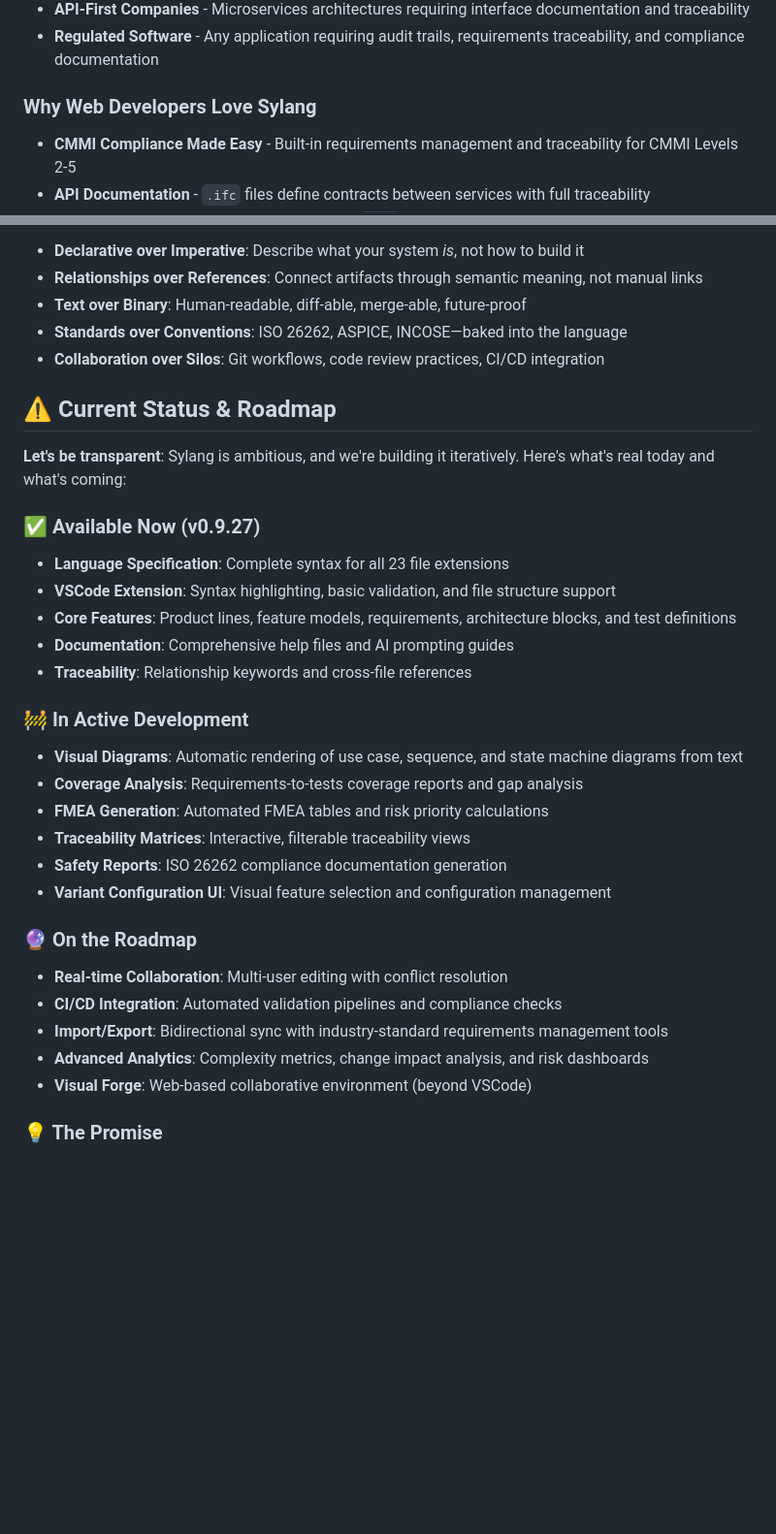
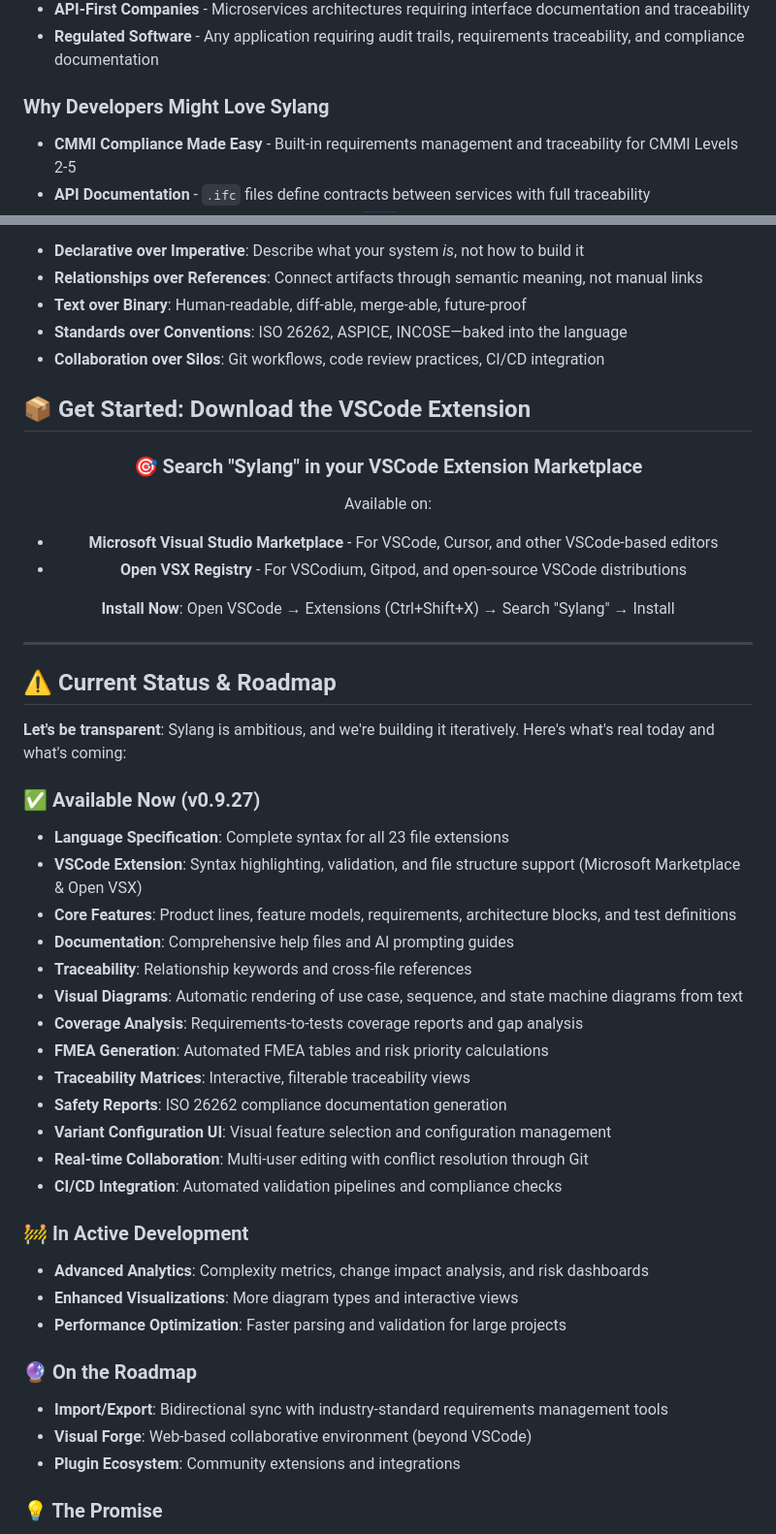
Before and after one commit to balaji-embedcentrum/sylang, a Markdown page: README.md, 2 parts joined by grey strips. Shown: that part at 97% size. Rendered like a GitHub page; blank space fills up the shorter version.

Commit message:
Update README: Accurate feature status and prominent extension download
Major corrections:
- Moved many features from 'In Development' to 'Available Now' (diagrams, coverage, FMEA, traceability matrices, safety reports, variant UI, Git collaboration, CI/CD)
- Added prominent VSCode extension download section at top and in dedicated section
- Emphasized availability on Microsoft Marketplace AND Open VSX
- Changed 'Why Web Developers Love' to 'Why Developers Might Love' (more modest)
- Acknowledged PlantUML and Mermaid as 'excellent tools for instant diagrams'
- Clarified Git-based collaboration is already available
- Streamlined roadmap to focus on truly future features (import/export, Visual Forge, plugin ecosystem)
- Made extension installation instructions clear and actionable

```diff
--- a/README.md
+++ b/README.md
@@ -79,7 +84,7 @@ Sylang isn't just for traditional embedded systems—it's for **anyone building
 - **API-First Companies** - Microservices architectures requiring interface documentation and traceability
 - **Regulated Software** - Any application requiring audit trails, requirements traceability, and compliance documentation
 
-### Why Web Developers Love Sylang
+### Why Developers Might Love Sylang
 - **CMMI Compliance Made Easy** - Built-in requirements management and traceability for CMMI Levels 2-5
 - **API Documentation** - `.ifc` files define contracts between services with full traceability
 - **Feature Flags on Steroids** - Feature models (`.fml`) manage complex product variants and A/B testing scenarios
@@ -111,31 +116,50 @@ It's not just what Sylang does—it's **how it thinks**:
 - **Standards over Conventions**: ISO 26262, ASPICE, INCOSE—baked into the language
 - **Collaboration over Silos**: Git workflows, code review practices, CI/CD integration
 
+## 📦 Get Started: Download the VSCode Extension
+
+<div align="center">
+
+### 🎯 **Search "Sylang" in your VSCode Extension Marketplace**
+
+Available on:
+- **Microsoft Visual Studio Marketplace** - For VSCode, Cursor, and other VSCode-based editors
+- **Open VSX Registry** - For VSCodium, Gitpod, and open-source VSCode distributions
+
+**Install Now**: Open VSCode → Extensions (Ctrl+Shift+X) → Search "Sylang" → Install
+
+</div>
+
+---
+
 ## ⚠️ Current Status & Roadmap
 
 **Let's be transparent**: Sylang is ambitious, and we're building it iteratively. Here's what's real today and what's coming:
 
 ### ✅ Available Now (v0.9.27)
 - **Language Specification**: Complete syntax for all 23 file extensions
-- **VSCode Extension**: Syntax highlighting, basic validation, and file structure support
+- **VSCode Extension**: Syntax highlighting, validation, and file structure support (Microsoft Marketplace & Open VSX)
 - **Core Features**: Product lines, feature models, requirements, architecture blocks, and test definitions
 - **Documentation**: Comprehensive help files and AI prompting guides
 - **Traceability**: Relationship keywords and cross-file references
-
-### 🚧 In Active Development
 - **Visual Diagrams**: Automatic rendering of use case, sequence, and state machine diagrams from text
 - **Coverage Analysis**: Requirements-to-tests coverage reports and gap analysis
 - **FMEA Generation**: Automated FMEA tables and risk priority calculations
 - **Traceability Matrices**: Interactive, filterable traceability views
 - **Safety Reports**: ISO 26262 compliance documentation generation
 - **Variant Configuration UI**: Visual feature selection and configuration management
+- **Real-time Collaboration**: Multi-user editing with conflict resolution through Git
+- **CI/CD Integration**: Automated validation pipelines and compliance checks
+
+### 🚧 In Active Development
+- **Advanced Analytics**: Complexity metrics, change impact analysis, and risk dashboards
+- **Enhanced Visualizations**: More diagram types and interactive views
+- **Performance Optimization**: Faster parsing and validation for large projects
 
 ### 🔮 On the Roadmap
-- **Real-time Collaboration**: Multi-user editing with conflict resolution
-- **CI/CD Integration**: Automated validation pipelines and compliance checks
 - **Import/Export**: Bidirectional sync with industry-standard requirements management tools
-- **Advanced Analytics**: Complexity metrics, change impact analysis, and risk dashboards
 - **Visual Forge**: Web-based collaborative environment (beyond VSCode)
+- **Plugin Ecosystem**: Community extensions and integrations
 
 ### 💡 The Promise
 
```
Also changed, not shown: other parts of README.md (+6 -1 lines).
